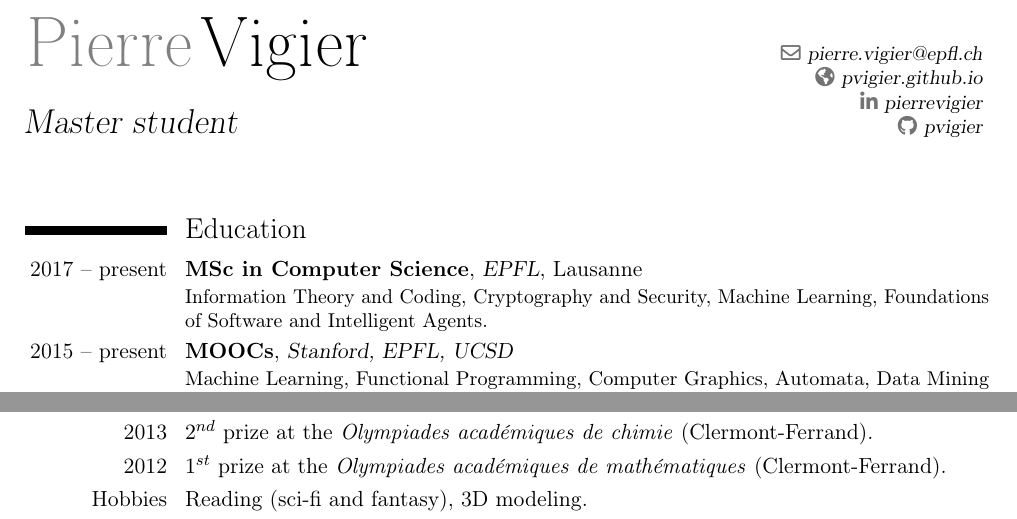
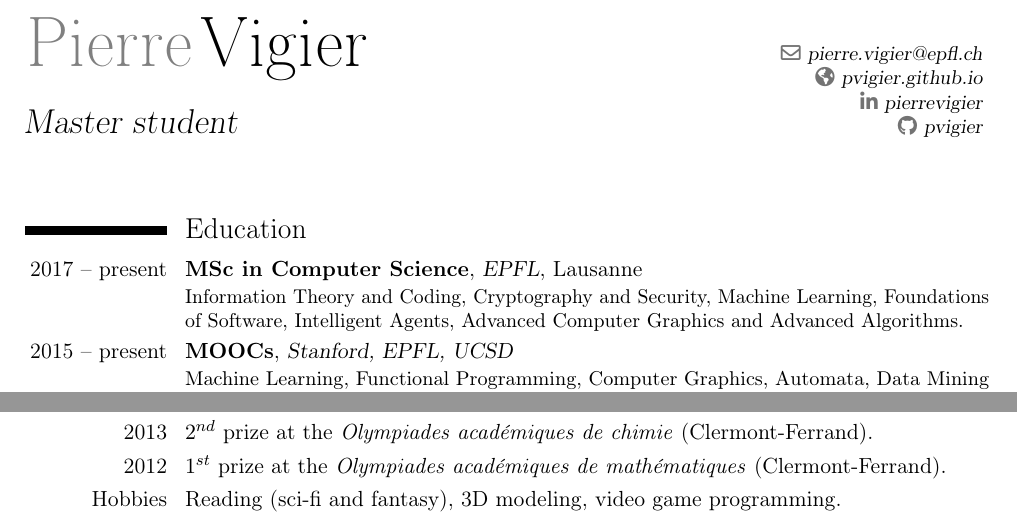
Before and after one commit to pvigier/resume, a LaTeX CV (resume.tex): two parts of the page, joined at a grey line, cut so that both start at the same text. Compiled offline with pdfLaTeX.

Commit message:
Update the resume

```diff
--- a/resume.tex
+++ b/resume.tex
@@ -17,7 +17,7 @@
 \makecvtitle
 
 \section{Education}
-\cventry{2017 -- present}{MSc in Computer Science}{EPFL}{Lausanne}{}{Information Theory and Coding, Cryptography and Security, Machine Learning, Foundations of Software and Intelligent Agents.}
+\cventry{2017 -- present}{MSc in Computer Science}{EPFL}{Lausanne}{}{Information Theory and Coding, Cryptography and Security, Machine Learning, Foundations of Software, Intelligent Agents, Advanced Computer Graphics and Advanced Algorithms.}
 \cventry{2015 -- present}{MOOCs}{Stanford, EPFL, UCSD}{}{}{Machine Learning, Functional Programming, Computer Graphics, Automata, Data Mining and Game Theory.}
 \cventry{2015 -- 2017}{Engineering School}{CentraleSupélec}{Gif-sur-Yvette}{}{Probability, Statistics, Signal Processing, Software Engineering, Algorithms, Networks, Operating Systems, Computer Architecture, Numerical Methods, Big Data and Electrical Engineering.}
 \cventry{2013 -- 2015}{Preparatory classes for grandes écoles}{Lycée Louis-le-Grand}{Paris}{}{Foundations in Mathematics, Physics and Computer Science.}
@@ -57,6 +57,6 @@
 \cvitem{2015}{Won the Challenge Startup Kick-off (Université Paris-Saclay).}
 \cvitem{2013}{$2^{nd}$ prize at the \textit{Olympiades académiques de chimie} (Clermont-Ferrand).}
 \cvitem{2012}{$1^{st}$ prize at the \textit{Olympiades académiques de mathématiques} (Clermont-Ferrand).}
-\cvitem{Hobbies}{Reading (sci-fi and fantasy), 3D modeling.}
+\cvitem{Hobbies}{Reading (sci-fi and fantasy), 3D modeling, video game programming.}
 
 \end{document}
```
Also changed, not shown: resume.pdf.
